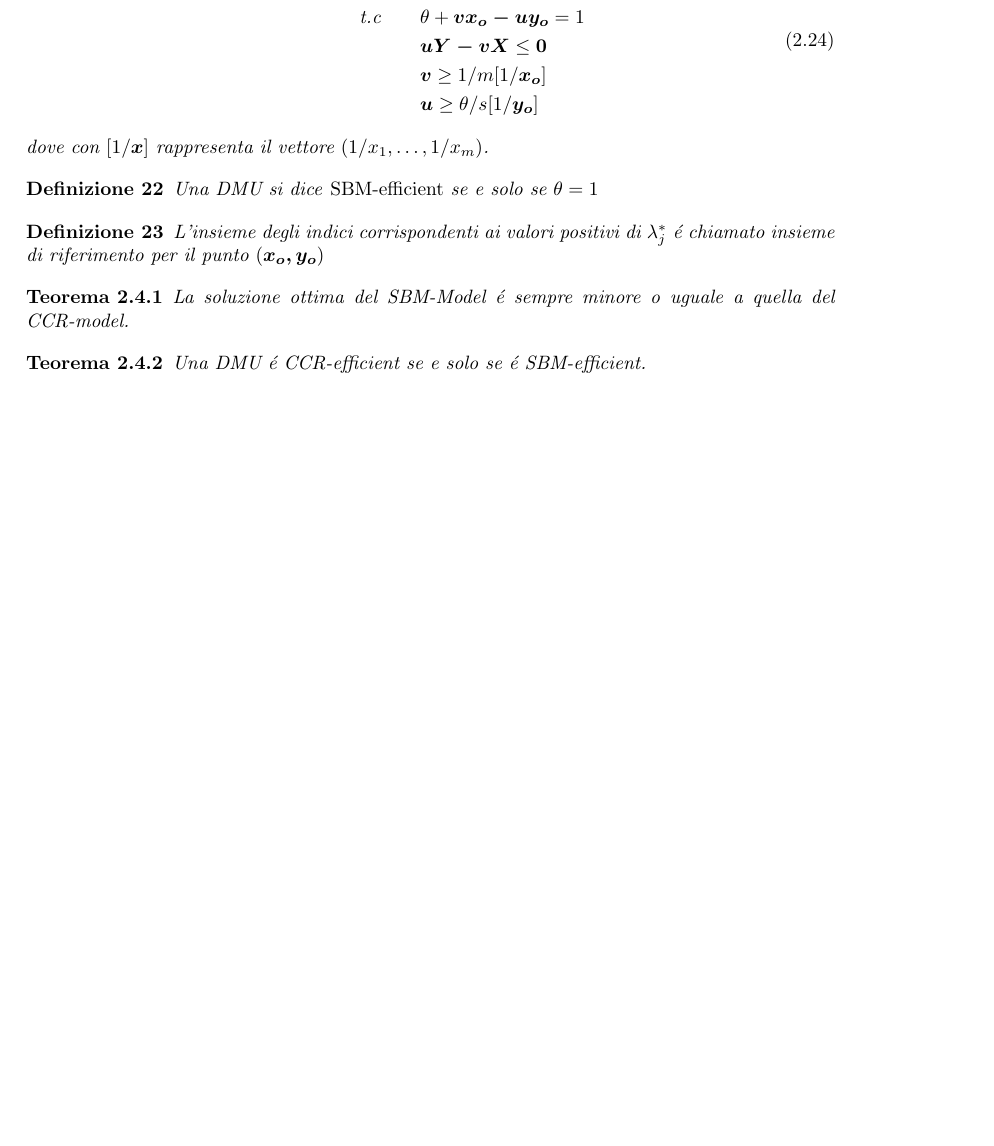
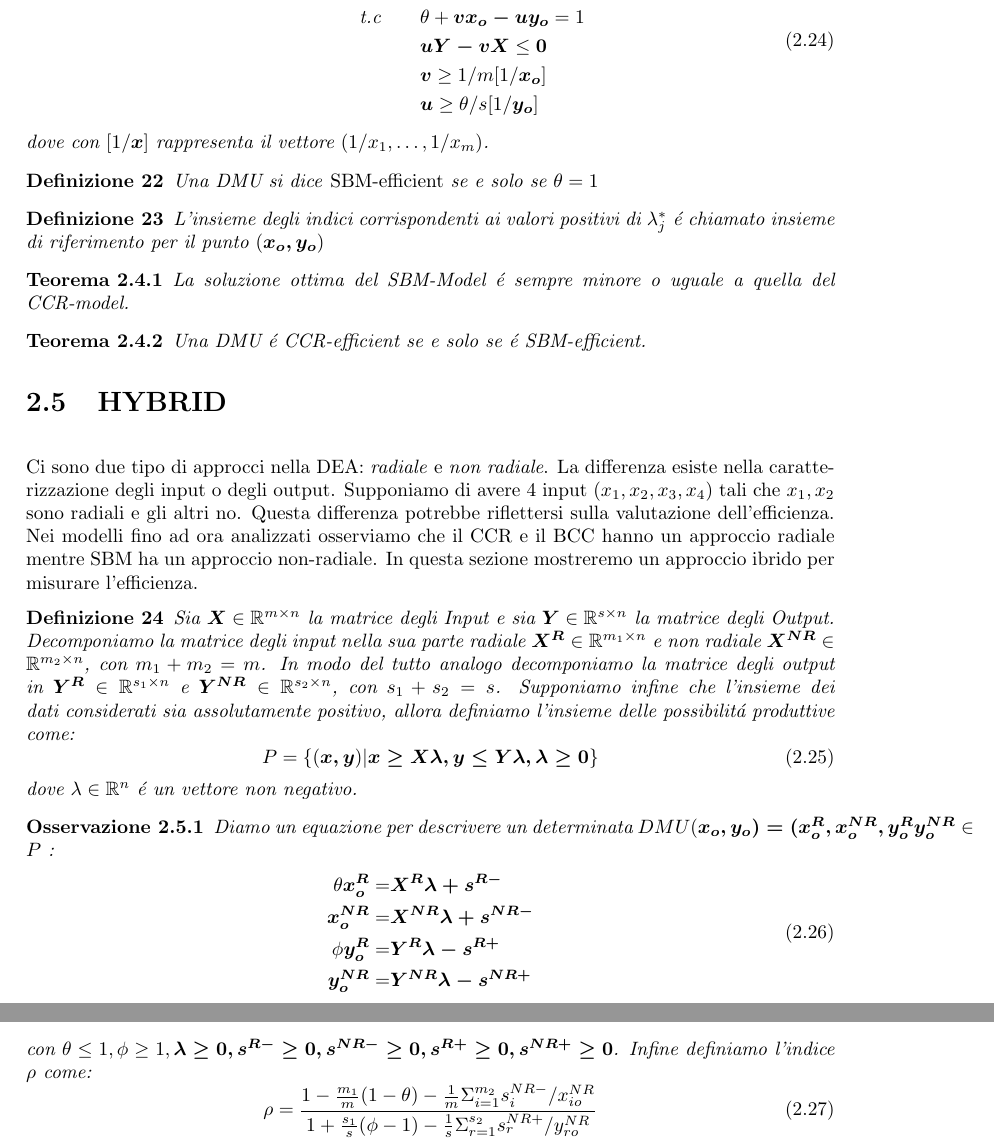
Before and after one commit to SirDaniel88/tesi, a LaTeX document (La Tesi/TesiDaniele.tex, which reads La Tesi/MetodiTest.tex): part of page 9 of 9 before the commit and two parts of pages 9 and 10 of 10 after it, the two joined at a grey line, cut so that both start at the same text, the shorter picture padded with empty space. Compiled offline with pdfLaTeX.

Commit message:
TODO hybrid definition

```diff
--- a/La Tesi/MetodiTest.tex
+++ b/La Tesi/MetodiTest.tex
@@ -271,3 +271,28 @@ Una DMU si dice \emph{SBM-efficient} se e solo se $\theta = 1$
 \end{teor}
 \begin{teor} Una DMU \'e CCR-efficient se e solo se \'e SBM-efficient.
 \end{teor}
+\section{HYBRID}
+\bigskip
+Ci sono due tipo di approcci nella DEA: \emph{radiale} e \emph{non radiale}. La differenza esiste nella caratterizzazione degli input o degli output. Supponiamo di avere 4 input $(x_{1},x_{2},x_{3},x_{4})$ tali che $x_{1}, x_{2}$ sono radiali e gli altri no. Questa differenza potrebbe riflettersi sulla valutazione dell'efficienza. Nei modelli fino ad ora analizzati osserviamo che il CCR e il BCC hanno un approccio radiale mentre SBM ha un approccio non-radiale. In questa sezione mostreremo un approccio ibrido per misurare l'efficienza.
+\begin{definiz} Sia $\boldsymbol{X} \in \mathbb{R}^{m \times n}$ la matrice degli Input e sia $\boldsymbol{Y} \in \mathbb{R}^{s \times n}$  la matrice degli Output. Decomponiamo la matrice degli input nella sua parte radiale $\boldsymbol{X^R} \in \mathbb{R}^{m_{1} \times n}$ e non radiale $\boldsymbol{X^{NR}} \in \mathbb{R}^{m_{2} \times n}$, con $m_{1} + m_{2} = m$. In modo del tutto analogo decomponiamo la matrice degli output in $\boldsymbol{Y^R} \in \mathbb{R}^{s_{1} \times n}$ e $\boldsymbol{Y^{NR}} \in \mathbb{R}^{s_{2} \times n}$, con $s_{1} + s_{2} = s$. Supponiamo infine che l'insieme dei dati considerati sia assolutamente positivo, allora definiamo l'insieme delle possibilit\'a produttive come:
+\begin{equation}
+P = \lbrace (\boldsymbol{x,y}) | \boldsymbol{x \geq X\lambda, y \leq Y\lambda , \lambda \geq 0 }\rbrace
+\end{equation}
+dove $\lambda \in \mathbb{R}^n$ \'e un vettore non negativo.
+\end{definiz}
+\begin{oss}
+Diamo un equazione per descrivere un determinata $DMU(\boldsymbol{x_{o}, y_{o}) = (x_{o}^R, x_{o}^{NR}, y_{o}^R y_{o}^{NR}} \in P$ :
+\begin{equation}
+\begin{split}
+\theta\boldsymbol{x_{o}^R} = & \boldsymbol{X^R\lambda + s^{R-}}\\
+\boldsymbol{x_{o}^{NR}} = & \boldsymbol{X^{NR}\lambda + s^{NR-}}\\
+\phi\boldsymbol{y_{o}^R} = & \boldsymbol{Y^R\lambda - s^{R+}}\\
+\boldsymbol{y_{o}^{NR}} = & \boldsymbol{Y^{NR}\lambda - s^{NR+}}\\
+\end{split}
+\end{equation}
+con $\theta \leq 1, \phi \geq 1, \boldsymbol{\lambda \geq 0, s^{R-} \geq 0, s^{NR-} \geq 0, s^{R+} \geq 0, s^{NR+} \geq 0}$.
+Infine definiamo l'indice $\rho$ come:
+\begin{equation}
+\rho = \frac{1 - \frac{m_{1}}{m}(1 - \theta) - \frac{1}{m}\Sigma^{m_{2}}_{i=1} s^{NR-}_{i} / x_{io}^{NR}}{1 + \frac{s_{1}}{s}(\phi - 1) - \frac{1}{s}\Sigma^{s_{2}}_{r=1} s^{NR+}_{r} / y_{ro}^{NR}}
+\end{equation}
+\end{oss}
```
Also changed, not shown: La Tesi/TesiDaniele.pdf, 4 other files.
